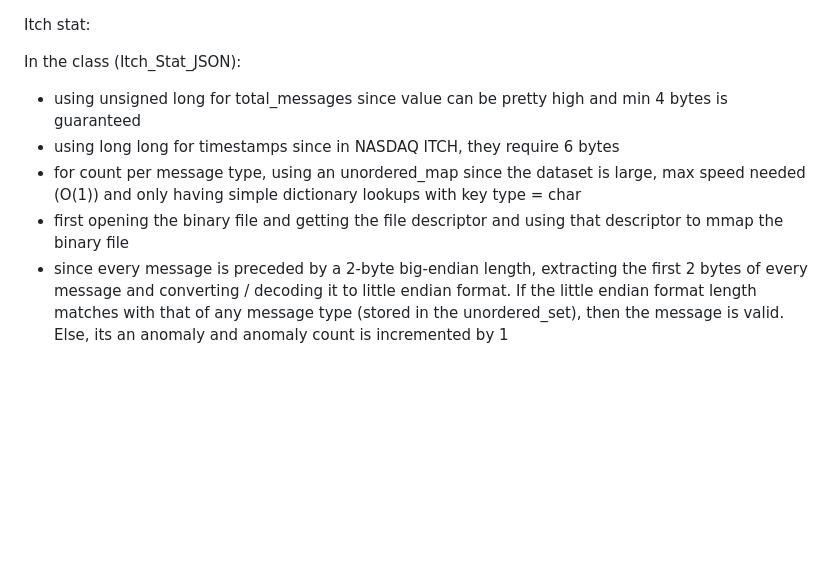
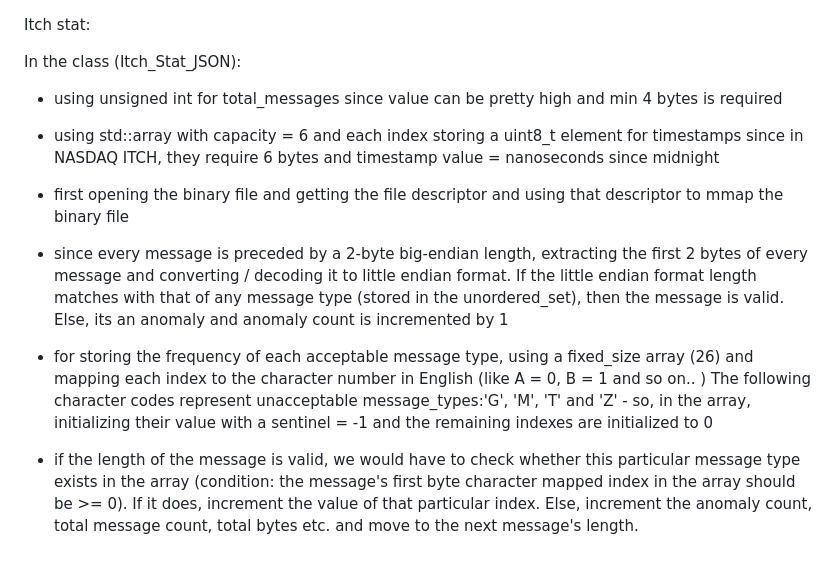
Before and after one commit to rohit250799/kestrel, a Markdown page: DECISIONS.md, the part around the change. GitHub-like rendering; blank space fills up the shorter version.

```diff
--- a/DECISIONS.md
+++ b/DECISIONS.md
@@ -1,9 +1,13 @@
 Itch stat:
 
 In the class (Itch_Stat_JSON):
-- using unsigned long for total_messages since value can be pretty high and min 4 bytes is guaranteed
-- using long long for timestamps since in NASDAQ ITCH, they require 6 bytes
-- for count per message type, using an unordered_map since the dataset is large, max speed needed (O(1)) and only having simple dictionary lookups with key type = char
+- using unsigned int for total_messages since value can be pretty high and min 4 bytes is required
+- using std::array with capacity = 6 and each index storing a uint8_t element for timestamps since in NASDAQ ITCH, they require 6 bytes and timestamp value = nanoseconds since midnight
 - first opening the binary file and getting the file descriptor and using that descriptor to mmap the binary file
 - since every message is preceded by a 2-byte big-endian length, extracting the first 2 bytes of every message and converting / decoding it to little endian format. If the
 little endian format length matches with that of any message type (stored in the unordered_set), then the message is valid. Else, its an anomaly and anomaly count is incremented by 1
+- for storing the frequency of each acceptable message type, using a fixed_size array (26) and mapping each index to the character number in English (like A = 0, B = 1 and so on.. )
+The following character codes represent unacceptable message_types:'G', 'M', 'T' and 'Z' - so, in the array, initializing their value with a sentinel = -1 and the remaining indexes are initialized to 0
+
+- if the length of the message is valid, we would have to check whether this particular message type exists in the array (condition: the message's first byte character mapped index in the array should be >= 0).
+If it does, increment the value of that particular index. Else, increment the anomaly count, total message count, total bytes etc. and move to the next message's length.
```
Also changed, not shown: README.md (+17 -0 lines), screenshots/itch_stat_json.png (added), 1 other file.
